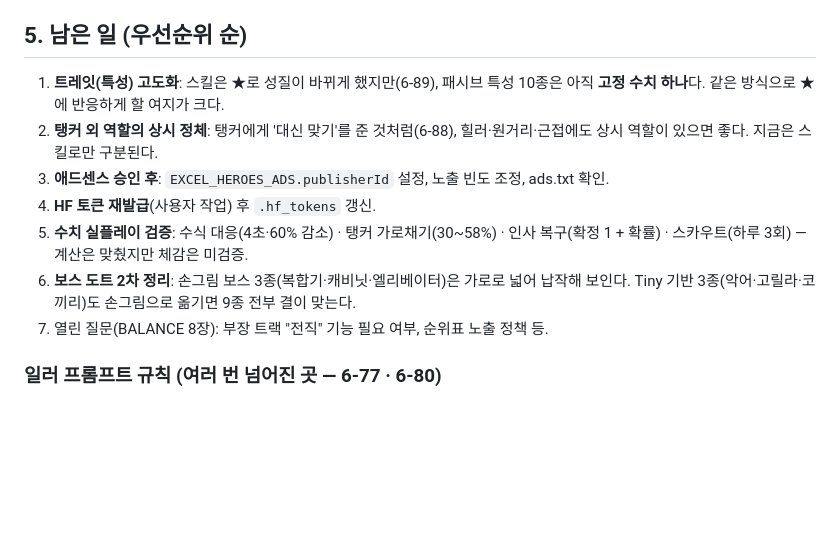
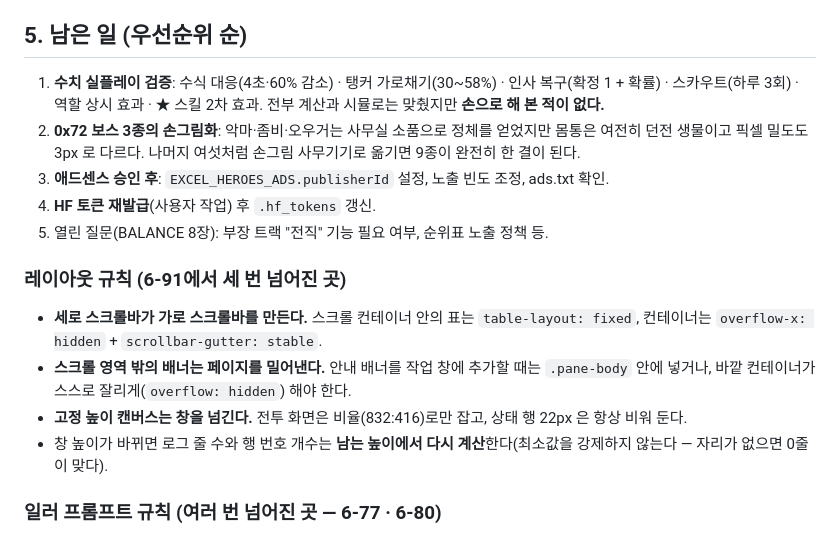
Before and after one commit to weaall/excel-heros, a Markdown page: docs/HANDOFF.md, the part around the change. Drawn GitHub-style; blank space fills up the shorter version.

Commit message:
Refresh the task list and record the three layout rules that took three tries to learn
Co-Authored-By: Claude Opus 5 <noreply@anthropic.com>

```diff
--- a/docs/HANDOFF.md
+++ b/docs/HANDOFF.md
@@ -58,13 +58,17 @@ Excel 문서로 위장한 방치형 픽셀 RPG + 가챠. **55명 영웅(D~S) +
 - 메인_전투가 한 화면에 들어가게 고정(6-69): 로그 줄 수·행 번호를 남는 높이에서 계산. 한계 돌파 가능 표시(6-70): 조각 칸 조건부 서식 + 카드 `★↑` 배지 + 시트 머리 카운트.
 
 ## 5. 남은 일 (우선순위 순)
-1. **트레잇(특성) 고도화**: 스킬은 ★로 성질이 바뀌게 했지만(6-89), 패시브 특성 10종은 아직 **고정 수치 하나**다. 같은 방식으로 ★에 반응하게 할 여지가 크다.
-2. **탱커 외 역할의 상시 정체**: 탱커에게 '대신 맞기'를 준 것처럼(6-88), 힐러·원거리·근접에도 상시 역할이 있으면 좋다. 지금은 스킬로만 구분된다.
+1. **수치 실플레이 검증**: 수식 대응(4초·60% 감소) · 탱커 가로채기(30~58%) · 인사 복구(확정 1 + 확률) · 스카우트(하루 3회) · 역할 상시 효과 · ★ 스킬 2차 효과. 전부 계산과 시뮬로는 맞췄지만 **손으로 해 본 적이 없다.**
+2. **0x72 보스 3종의 손그림화**: 악마·좀비·오우거는 사무실 소품으로 정체를 얻었지만 몸통은 여전히 던전 생물이고 픽셀 밀도도 3px 로 다르다. 나머지 여섯처럼 손그림 사무기기로 옮기면 9종이 완전히 한 결이 된다.
 3. **애드센스 승인 후**: `EXCEL_HEROES_ADS.publisherId` 설정, 노출 빈도 조정, ads.txt 확인.
 4. **HF 토큰 재발급**(사용자 작업) 후 `.hf_tokens` 갱신.
-5. **수치 실플레이 검증**: 수식 대응(4초·60% 감소) · 탱커 가로채기(30~58%) · 인사 복구(확정 1 + 확률) · 스카우트(하루 3회) — 계산은 맞췄지만 체감은 미검증.
-6. **보스 도트 2차 정리**: 손그림 보스 3종(복합기·캐비닛·엘리베이터)은 가로로 넓어 납작해 보인다. Tiny 기반 3종(악어·고릴라·코끼리)도 손그림으로 옮기면 9종 전부 결이 맞는다.
-7. 열린 질문(BALANCE 8장): 부장 트랙 "전직" 기능 필요 여부, 순위표 노출 정책 등.
+5. 열린 질문(BALANCE 8장): 부장 트랙 "전직" 기능 필요 여부, 순위표 노출 정책 등.
+
+### 레이아웃 규칙 (6-91에서 세 번 넘어진 곳)
+- **세로 스크롤바가 가로 스크롤바를 만든다.** 스크롤 컨테이너 안의 표는 `table-layout: fixed`, 컨테이너는 `overflow-x: hidden` + `scrollbar-gutter: stable`.
+- **스크롤 영역 밖의 배너는 페이지를 밀어낸다.** 안내 배너를 작업 창에 추가할 때는 `.pane-body` 안에 넣거나, 바깥 컨테이너가 스스로 잘리게(`overflow: hidden`) 해야 한다.
+- **고정 높이 캔버스는 창을 넘긴다.** 전투 화면은 비율(832:416)로만 잡고, 상태 행 22px 은 항상 비워 둔다.
+- 창 높이가 바뀌면 로그 줄 수와 행 번호 개수는 **남는 높이에서 다시 계산**한다(최소값을 강제하지 않는다 — 자리가 없으면 0줄이 맞다).
 
 ### 일러 프롬프트 규칙 (여러 번 넘어진 곳 — 6-77 · 6-80)
 - **부정은 NEG에만.** 긍정 프롬프트에 `no walls` / `ordinary and unremarkable` 같은 걸 쓰면 모델이 배경이나 구도 자체를 포기한다(얼굴 클로즈업, 멀리 선 점, 셀 셰이딩 상실).
```
